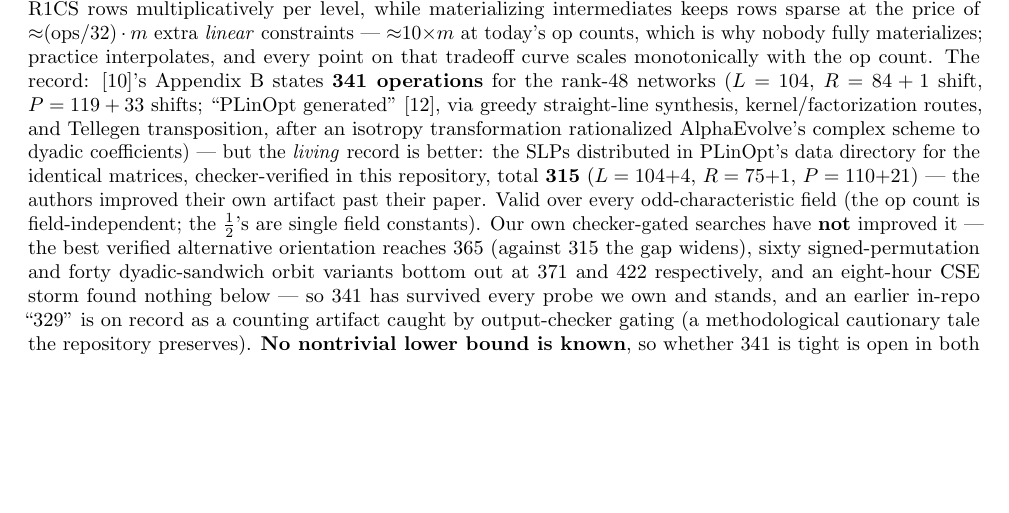
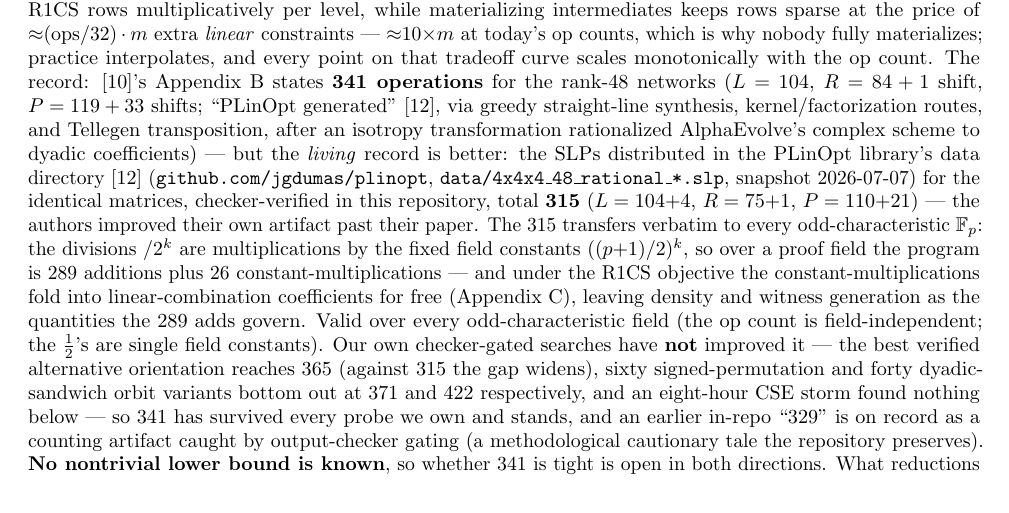
Before and after one commit to gsidebottom/logic, a LaTeX paper (doc/matmul_zkml_paper.tex): part of page 10 of 12, cut so that both start at the same text, the shorter picture padded with empty space. Compiled offline with pdfLaTeX.

Commit message:
doc: zkML B.5 — 315 cited to the PLinOpt repo (path + snapshot date); F_p transfer stated
The living record now carries its exact provenance
(github.com/jgdumas/plinopt data/4x4x4_48_rational_*.slp,
snapshot 2026-07-07, ref [25]) and its field semantics: verbatim
valid over every odd-characteristic F_p (divisions become fixed
constants ((p+1)/2)^k), i.e. 289 adds + 26 constant-mults, with
the constant-mults free under the R1CS objective per Appendix C —
adds govern density and witness generation.

Co-Authored-By: Claude Fable 5 <noreply@anthropic.com>

```diff
--- a/doc/matmul_zkml_paper.tex
+++ b/doc/matmul_zkml_paper.tex
@@ -946,10 +946,20 @@ shift, $P = 119 + 33$ shifts; ``PLinOpt generated''
 kernel/factorization routes, and Tellegen transposition, after an
 isotropy transformation rationalized AlphaEvolve's complex scheme
 to dyadic coefficients) --- but the \emph{living} record is
-better: the SLPs distributed in PLinOpt's data directory for the
-identical matrices, checker-verified in this repository, total
-\textbf{315} ($L = 104{+}4$, $R = 75{+}1$, $P = 110{+}21$) ---
-the authors improved their own artifact past their paper. Valid
+better: the SLPs distributed in the PLinOpt library's data directory
+\cite{plinopt} (\texttt{github.com/jgdumas/plinopt},
+\texttt{data/4x4x4\_48\_rational\_*.slp}, snapshot 2026-07-07)
+for the identical matrices, checker-verified in this repository,
+total \textbf{315} ($L = 104{+}4$, $R = 75{+}1$, $P = 110{+}21$)
+--- the authors improved their own artifact past their paper. The
+315 transfers verbatim to every odd-characteristic $\mathbb{F}_p$:
+the divisions $/2^k$ are multiplications by the fixed field
+constants $((p{+}1)/2)^k$, so over a proof field the program is
+289 additions plus 26 constant-multiplications --- and under the
+R1CS objective the constant-multiplications fold into
+linear-combination coefficients for free (Appendix~C), leaving
+density and witness generation as the quantities the 289 adds
+govern. Valid
 over every odd-characteristic field
 (the op count is field-independent; the $\tfrac12$'s are single
 field constants). Our own checker-gated searches have \textbf{not}
```
Also changed, not shown: doc/matmul_zkml_paper.md (+13 -4 lines), doc/matmul_zkml_paper.pdf.
